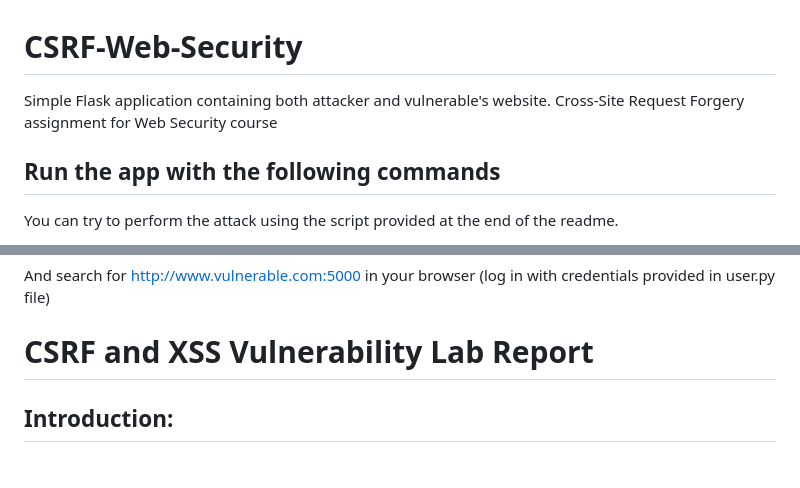
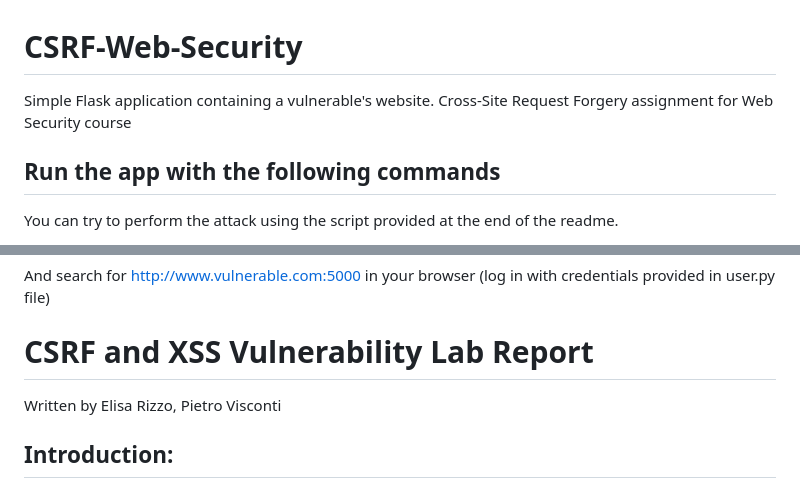
Before and after one commit to Visco01/CSRF-Web-Security, a Markdown page: README.md, 2 parts joined by grey strips. Drawn GitHub-style.

```diff
--- a/README.md
+++ b/README.md
@@ -1,5 +1,5 @@
 # CSRF-Web-Security
-Simple Flask application containing both attacker and vulnerable's website. Cross-Site Request Forgery assignment for Web Security course
+Simple Flask application containing a vulnerable's website. Cross-Site Request Forgery assignment for Web Security course
 
 ## Run the app with the following commands
 You can try to perform the attack using the script provided at the end of the readme.
@@ -16,6 +16,7 @@ $ export FLASK_APP=app.py; flask run
 And search for http://www.vulnerable.com:5000 in your browser (log in with credentials provided in user.py file)
 
 # CSRF and XSS Vulnerability Lab Report
+Written by Elisa Rizzo, Pietro Visconti
 
 ## Introduction:
 CSRF attacks aim to induce the victim to perform involuntary actions through which the attacker can modify or delete private information, or gain control of the target account.
```
